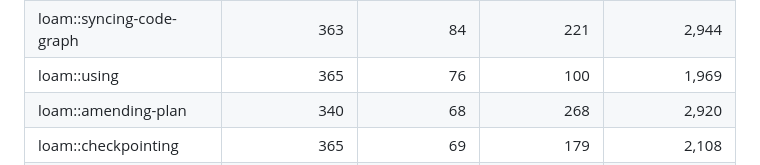
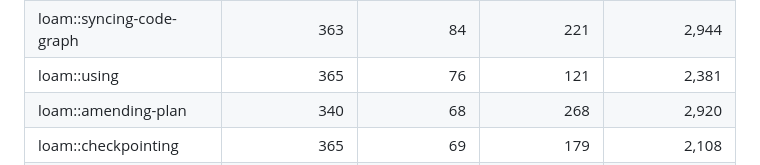
Before and after one commit to scchearn/loam, a Markdown page: README.md, the part around the change. GitHub-like rendering.

```diff
--- a/README.md
+++ b/README.md
@@ -115,7 +115,7 @@ startup, while the body is only loaded when the skill activates.
 | loam::querying-memory | 463 | 91 | 173 | 1,539 |
 | loam::reviewing-memory | 459 | 104 | 136 | 1,664 |
 | loam::syncing-code-graph | 363 | 84 | 221 | 2,944 |
-| loam::using | 365 | 76 | 100 | 1,969 |
+| loam::using | 365 | 76 | 121 | 2,381 |
 | loam::amending-plan | 340 | 68 | 268 | 2,920 |
 | loam::checkpointing | 365 | 69 | 179 | 2,108 |
 | loam::configuring-agents | 459 | 91 | 225 | 3,176 |
```
Also changed, not shown: skills/loam-using/SKILL.md (+21 -0 lines).
